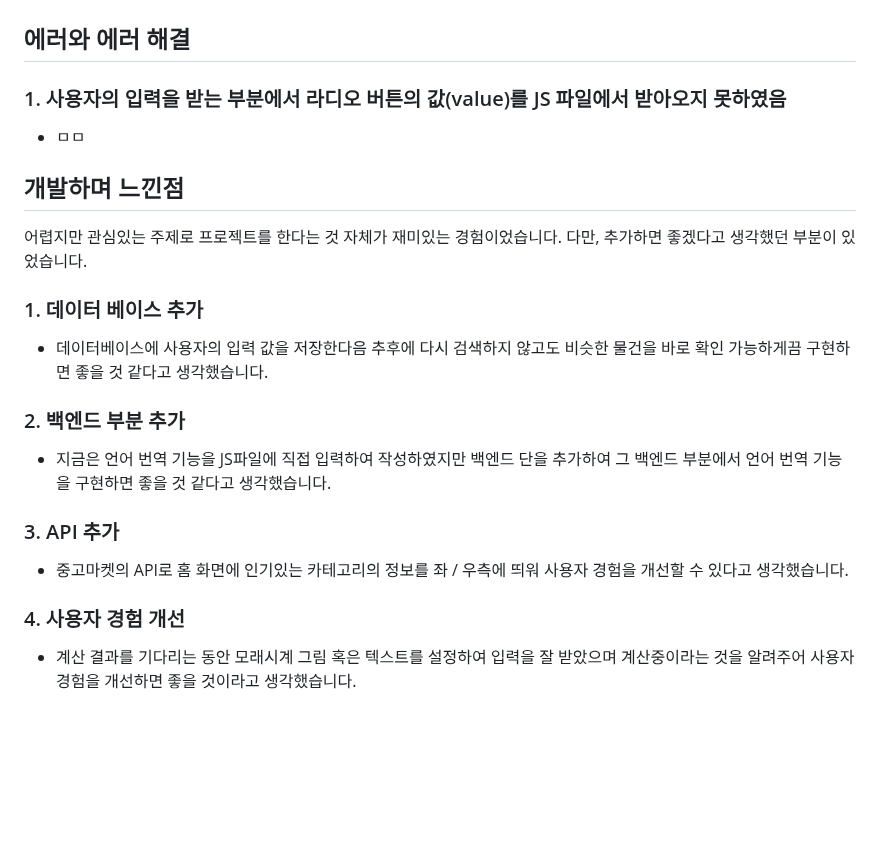
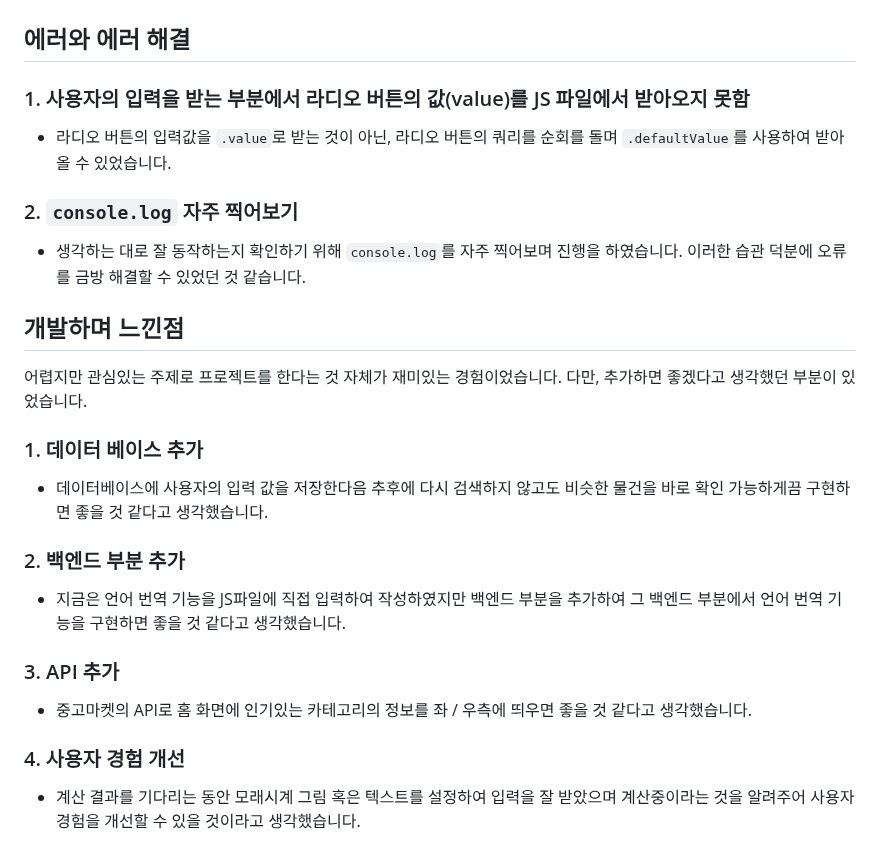
Before and after one commit to TheRealParkJoohyung/product-pricing, a Markdown page: README.md, the part around the change. Drawn GitHub-style; blank space fills up the shorter version.

```diff
--- a/README.md
+++ b/README.md
@@ -232,8 +232,10 @@ section 배포
 </table>
 
 ## 에러와 에러 해결
-### 1. 사용자의 입력을 받는 부분에서 라디오 버튼의 값(value)를 JS 파일에서 받아오지 못하였음
-- ㅁㅁ
+### 1. 사용자의 입력을 받는 부분에서 라디오 버튼의 값(value)를 JS 파일에서 받아오지 못함
+- 라디오 버튼의 입력값을 `.value`로 받는 것이 아닌, 라디오 버튼의 쿼리를 순회를 돌며 `.defaultValue`를 사용하여 받아올 수 있었습니다.
+### 2. `console.log` 자주 찍어보기
+- 생각하는 대로 잘 동작하는지 확인하기 위해 `console.log`를 자주 찍어보며 진행을 하였습니다. 이러한 습관 덕분에 오류를 금방 해결할 수 있었던 것 같습니다.
 
 ## 개발하며 느낀점
 어렵지만 관심있는 주제로 프로젝트를 한다는 것 자체가 재미있는 경험이었습니다. 다만, 추가하면 좋겠다고 생각했던 부분이 있었습니다.
@@ -241,8 +243,8 @@ section 배포
 ### 1. 데이터 베이스 추가
 - 데이터베이스에 사용자의 입력 값을 저장한다음 추후에 다시 검색하지 않고도 비슷한 물건을 바로 확인 가능하게끔 구현하면 좋을 것 같다고 생각했습니다.
 ### 2. 백엔드 부분 추가
-- 지금은 언어 번역 기능을 JS파일에 직접 입력하여 작성하였지만 백엔드 단을 추가하여 그 백엔드 부분에서 언어 번역 기능을 구현하면 좋을 것 같다고 생각했습니다.
+- 지금은 언어 번역 기능을 JS파일에 직접 입력하여 작성하였지만 백엔드 부분을 추가하여 그 백엔드 부분에서 언어 번역 기능을 구현하면 좋을 것 같다고 생각했습니다.
 ### 3. API 추가
-- 중고마켓의 API로 홈 화면에 인기있는 카테고리의 정보를 좌 / 우측에 띄워 사용자 경험을 개선할 수 있다고 생각했습니다.
+- 중고마켓의 API로 홈 화면에 인기있는 카테고리의 정보를 좌 / 우측에 띄우면 좋을 것 같다고 생각했습니다.
 ### 4. 사용자 경험 개선
-- 계산 결과를 기다리는 동안 모래시계 그림 혹은 텍스트를 설정하여 입력을 잘 받았으며 계산중이라는 것을 알려주어 사용자 경험을 개선하면 좋을 것이라고 생각했습니다.
+- 계산 결과를 기다리는 동안 모래시계 그림 혹은 텍스트를 설정하여 입력을 잘 받았으며 계산중이라는 것을 알려주어 사용자 경험을 개선할 수 있을 것이라고 생각했습니다.
```
